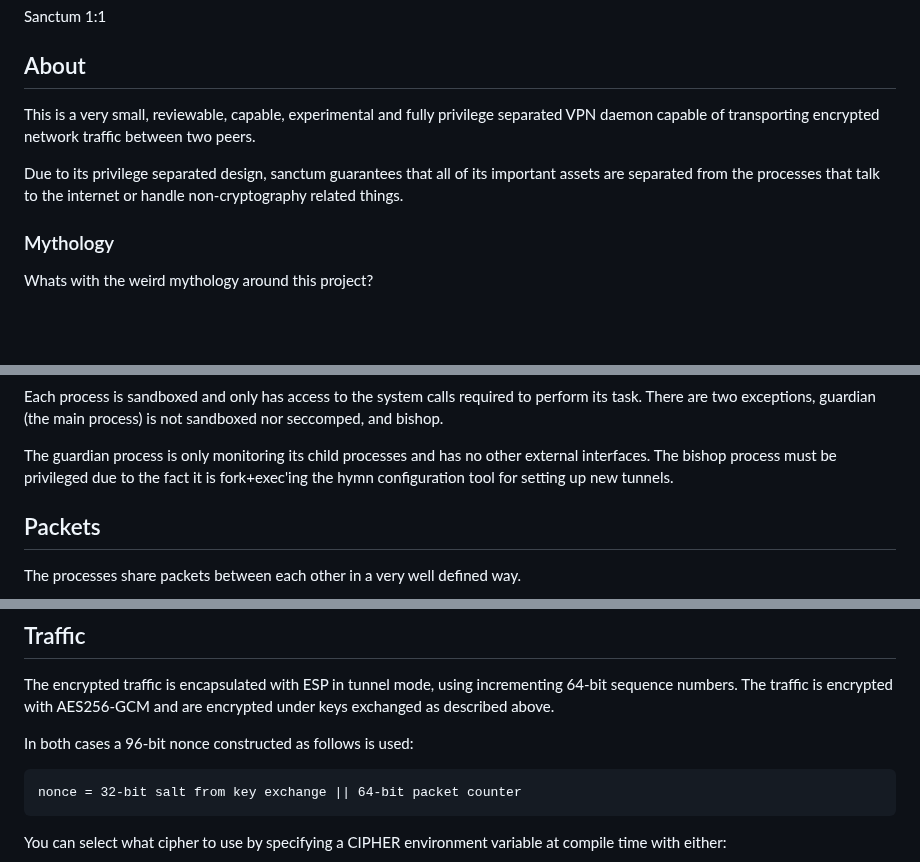
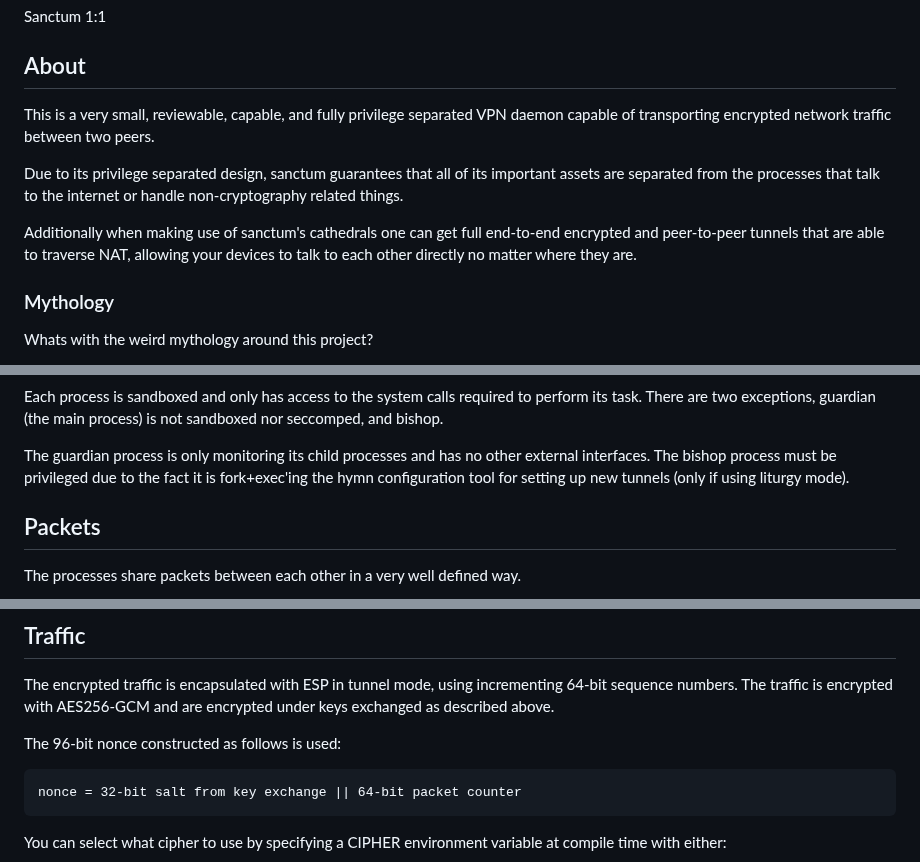
Before and after one commit to jorisvink/sanctum, a Markdown page: README.md, 3 parts joined by grey strips. Drawn GitHub-style; blank space fills up the shorter version.

Commit message:
update some docs

````diff
--- a/README.md
+++ b/README.md
@@ -8,7 +8,7 @@ Sanctum 1:1
 
 ## About
 
-This is a very small, reviewable, capable, experimental and fully privilege
+This is a very small, reviewable, capable, and fully privilege
 separated VPN daemon capable of transporting encrypted network traffic
 between two peers.
 
@@ -16,6 +16,11 @@ Due to its privilege separated design, sanctum guarantees that
 all of its important assets are separated from the processes
 that talk to the internet or handle non-cryptography related
 things.
+
+Additionally when making use of sanctum's cathedrals one can
+get full end-to-end encrypted and peer-to-peer tunnels that
+are able to traverse NAT, allowing your devices to talk to
+each other directly no matter where they are.
 
 ### Mythology
 
@@ -51,7 +56,7 @@ required to perform its task. There are two exceptions, guardian
 The guardian process is only monitoring its child processes and has no
 other external interfaces. The bishop process must be privileged due to
 the fact it is fork+exec'ing the hymn configuration tool for setting up
-new tunnels.
+new tunnels (only if using liturgy mode).
 
 ## Packets
 
@@ -98,7 +103,7 @@ The encrypted traffic is encapsulated with ESP in tunnel mode, using
 incrementing 64-bit sequence numbers. The traffic is encrypted with
 AES256-GCM and are encrypted under keys exchanged as described above.
 
-In both cases a 96-bit nonce constructed as follows is used:
+The 96-bit nonce constructed as follows is used:
 
 ```
 nonce = 32-bit salt from key exchange || 64-bit packet counter
````
Also changed, not shown: other parts of README.md (+1 -1 lines).
